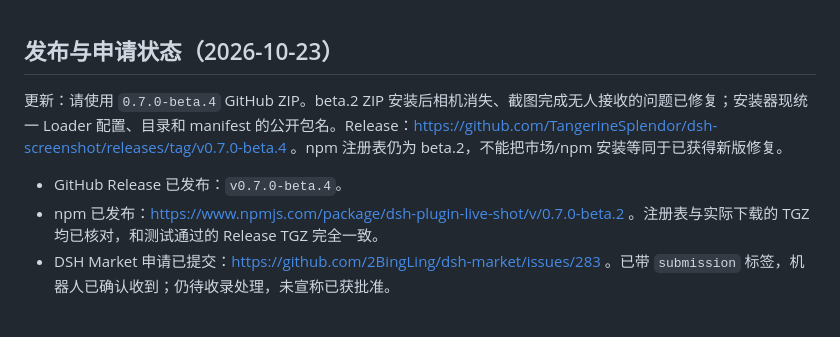
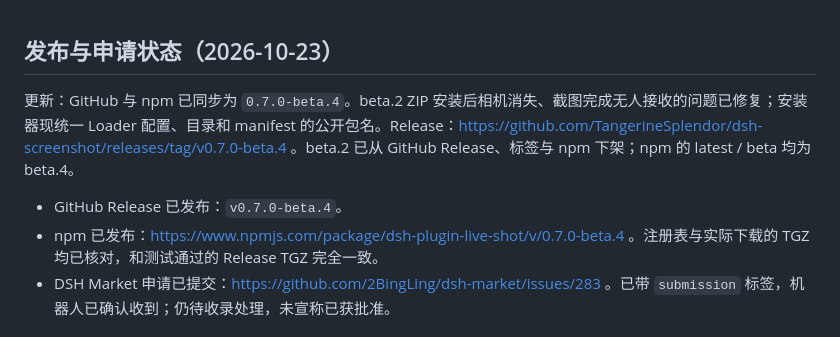
Before and after one commit to TangerineSplendor/dsh-plugin-live-shot, a Markdown page: docs/market_submission.md, the part around the change. Drawn GitHub-style.

```diff
--- a/docs/market_submission.md
+++ b/docs/market_submission.md
@@ -1,9 +1,9 @@
 ## 发布与申请状态（2026-10-23）
 
-更新：请使用 `0.7.0-beta.4` GitHub ZIP。beta.2 ZIP 安装后相机消失、截图完成无人接收的问题已修复；安装器现统一 Loader 配置、目录和 manifest 的公开包名。Release：https://github.com/TangerineSplendor/dsh-screenshot/releases/tag/v0.7.0-beta.4 。npm 注册表仍为 beta.2，不能把市场/npm 安装等同于已获得新版修复。
+更新：GitHub 与 npm 已同步为 `0.7.0-beta.4`。beta.2 ZIP 安装后相机消失、截图完成无人接收的问题已修复；安装器现统一 Loader 配置、目录和 manifest 的公开包名。Release：https://github.com/TangerineSplendor/dsh-screenshot/releases/tag/v0.7.0-beta.4 。beta.2 已从 GitHub Release、标签与 npm 下架；npm 的 latest / beta 均为 beta.4。
 
 - GitHub Release 已发布：`v0.7.0-beta.4`。
-- npm 已发布：https://www.npmjs.com/package/dsh-plugin-live-shot/v/0.7.0-beta.2 。注册表与实际下载的 TGZ 均已核对，和测试通过的 Release TGZ 完全一致。
+- npm 已发布：https://www.npmjs.com/package/dsh-plugin-live-shot/v/0.7.0-beta.4 。注册表与实际下载的 TGZ 均已核对，和测试通过的 Release TGZ 完全一致。
 - DSH Market 申请已提交：https://github.com/2BingLing/dsh-market/issues/283 。已带 `submission` 标签，机器人已确认收到；仍待收录处理，未宣称已获批准。
 
 ## 插件信息
```
Also changed, not shown: README.md (+5 -5 lines), RELEASE_NOTES.md (+3 -3 lines).
